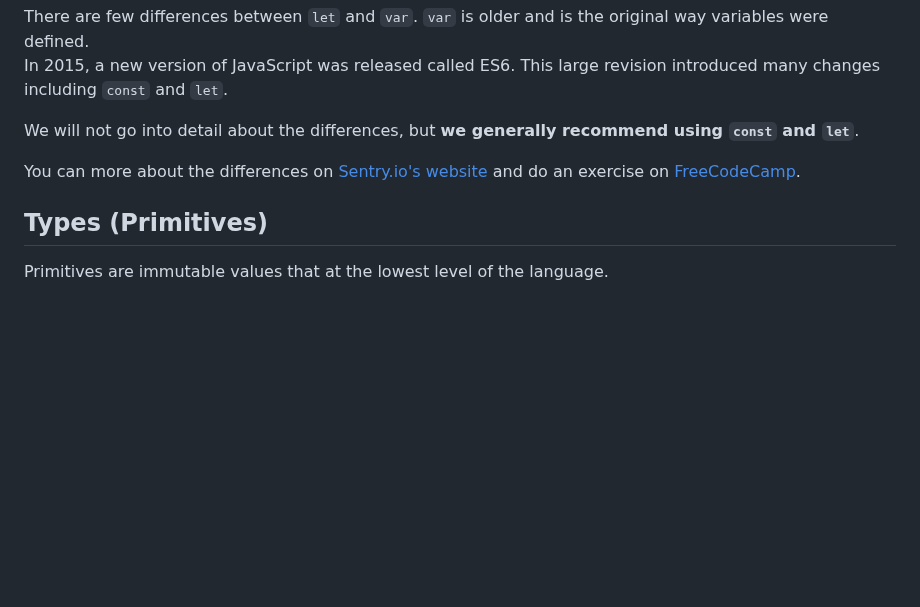
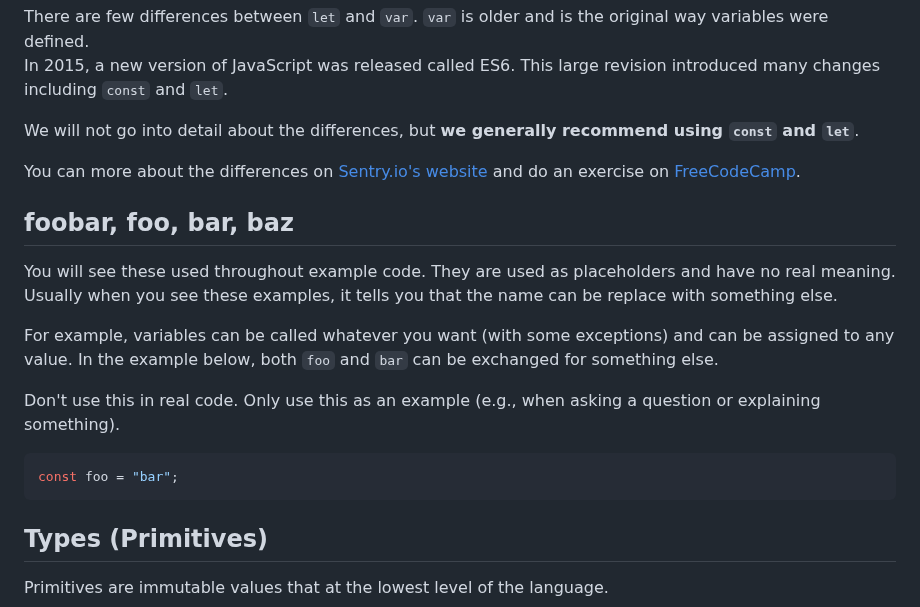
Before and after one commit to k3ntako/High-School-Internship, a Markdown page: 4-javascript/1-comments-variables-types.md, the part around the change. Drawn GitHub-style; blank space fills up the shorter version.

Commit message:
Update JS 1 lesson with foobar

````diff
--- a/4-javascript/1-comments-variables-types.md
+++ b/4-javascript/1-comments-variables-types.md
@@ -167,6 +167,20 @@ We will not go into detail about the differences, but **we generally recommend u
 
 You can more about the differences on [Sentry.io's website](https://sentry.io/answers/difference-between-let-and-var-in-javascript) and do an exercise on [FreeCodeCamp](https://www.freecodecamp.org/learn/javascript-algorithms-and-data-structures/basic-javascript/explore-differences-between-the-var-and-let-keywords).
 
+## foobar, foo, bar, baz
+
+You will see these used throughout example code. They are used as placeholders and have no real meaning.
+Usually when you see these examples, it tells you that the name can be replace with something else.
+
+For example, variables can be called whatever you want (with some exceptions) and can be assigned to any value.
+In the example below, both `foo` and `bar` can be exchanged for something else.
+
+Don't use this in real code. Only use this as an example (e.g., when asking a question or explaining something).
+
+```javascript
+const foo = "bar";
+```
+
 ## Types (Primitives)
 
 Primitives are immutable values that at the lowest level of the language.
````
